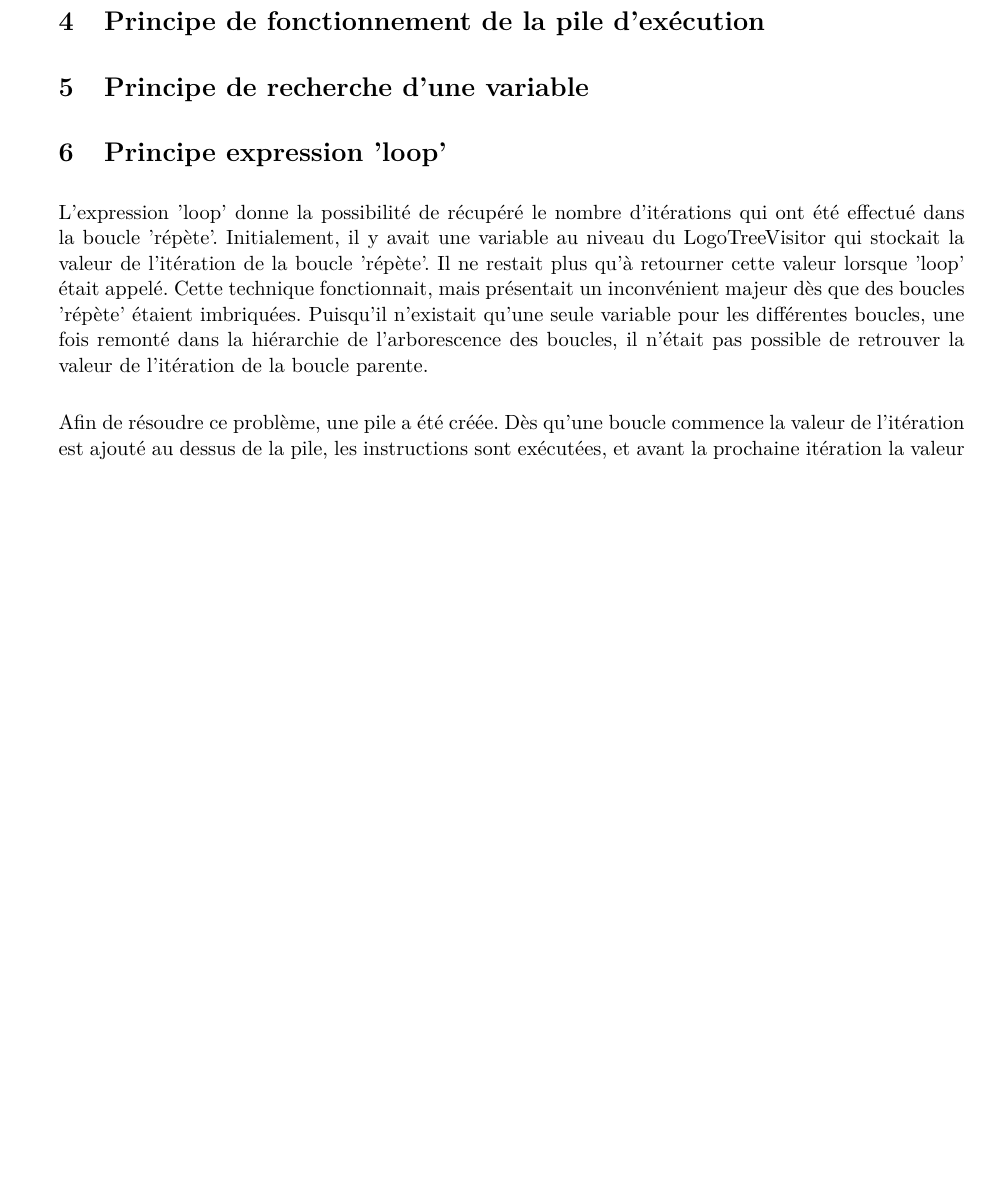
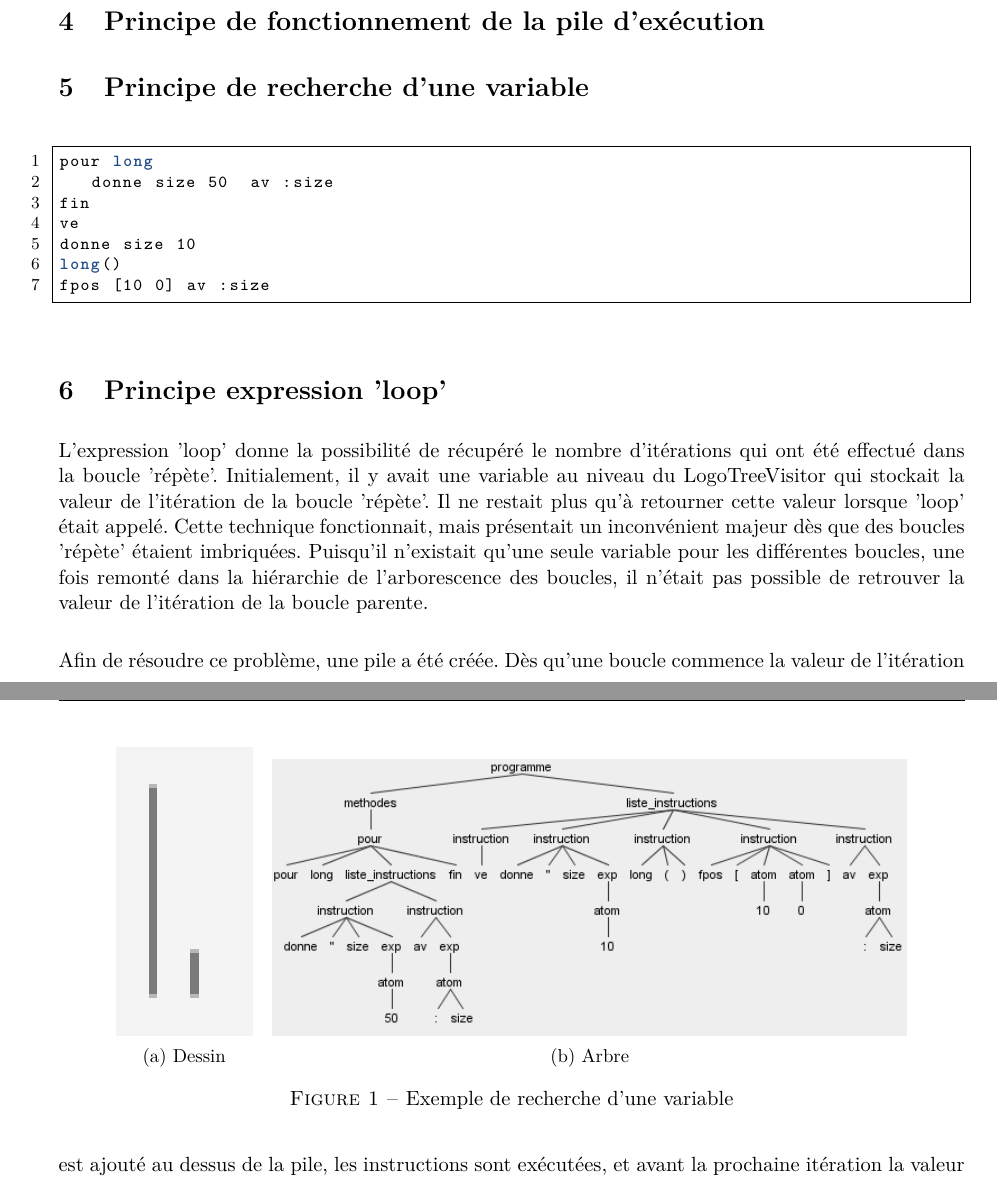
Before and after one commit to Mar60/TP-NF11, a LaTeX document (livrables/Rapport LOGO/main.tex): part of page 6 of 8 before the commit and two parts of pages 6 and 7 of 9 after it, the two joined at a grey line, cut so that both start at the same text, the shorter picture padded with empty space. Compiled offline with pdfLaTeX.

Commit message:
code for search variable

```diff
--- a/livrables/Rapport LOGO/main.tex
+++ b/livrables/Rapport LOGO/main.tex
@@ -167,6 +167,28 @@ Ainsi avec ces différentes informations, il est possible d'exécuter une procé
 
 \section{Principe de recherche d'une variable}
 %TODO
+\begin{lstlisting}[language=Python]
+pour long
+	donne size 50  av :size
+fin
+ve
+donne size 10
+long()
+fpos [10 0] av :size
+\end{lstlisting}
+\begin{figure}[!h]
+	\centering
+	\begin{subfigure}[t]{.15\textwidth}
+		\includegraphics[width=\textwidth]{img/var_figure}
+		\subcaption{Dessin}
+	\end{subfigure}
+	~
+	\begin{subfigure}[t]{0.7\textwidth}
+		\includegraphics[width=\textwidth]{img/var_tree}
+		\subcaption{Arbre}
+	\end{subfigure}
+	\caption{Exemple de recherche d'une variable}
+\end{figure}
 
 \section{Principe expression 'loop'}
 L'expression 'loop' donne la possibilité de récupéré le nombre d'itérations qui ont été effectué dans la boucle 'répète'. Initialement, il y avait une variable au niveau du LogoTreeVisitor qui stockait la valeur de l'itération de la boucle 'répète'. Il ne restait plus qu'à retourner cette valeur lorsque 'loop' était appelé.
```
Also changed, not shown: livrables/Rapport LOGO/img/var_figure.PNG (added), livrables/Rapport LOGO/img/var_tree.PNG (added), livrables/Rapport LOGO/main.pdf.
